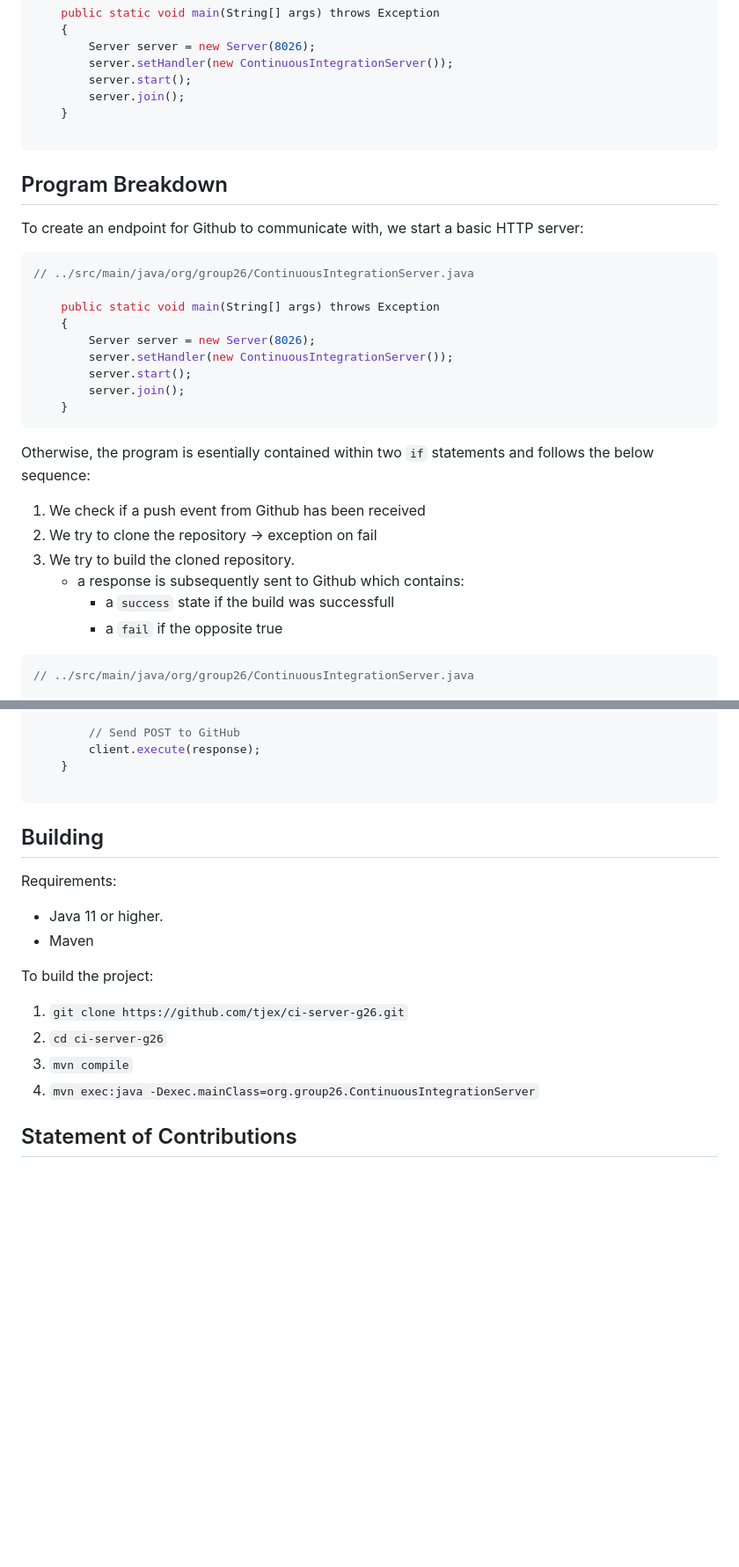
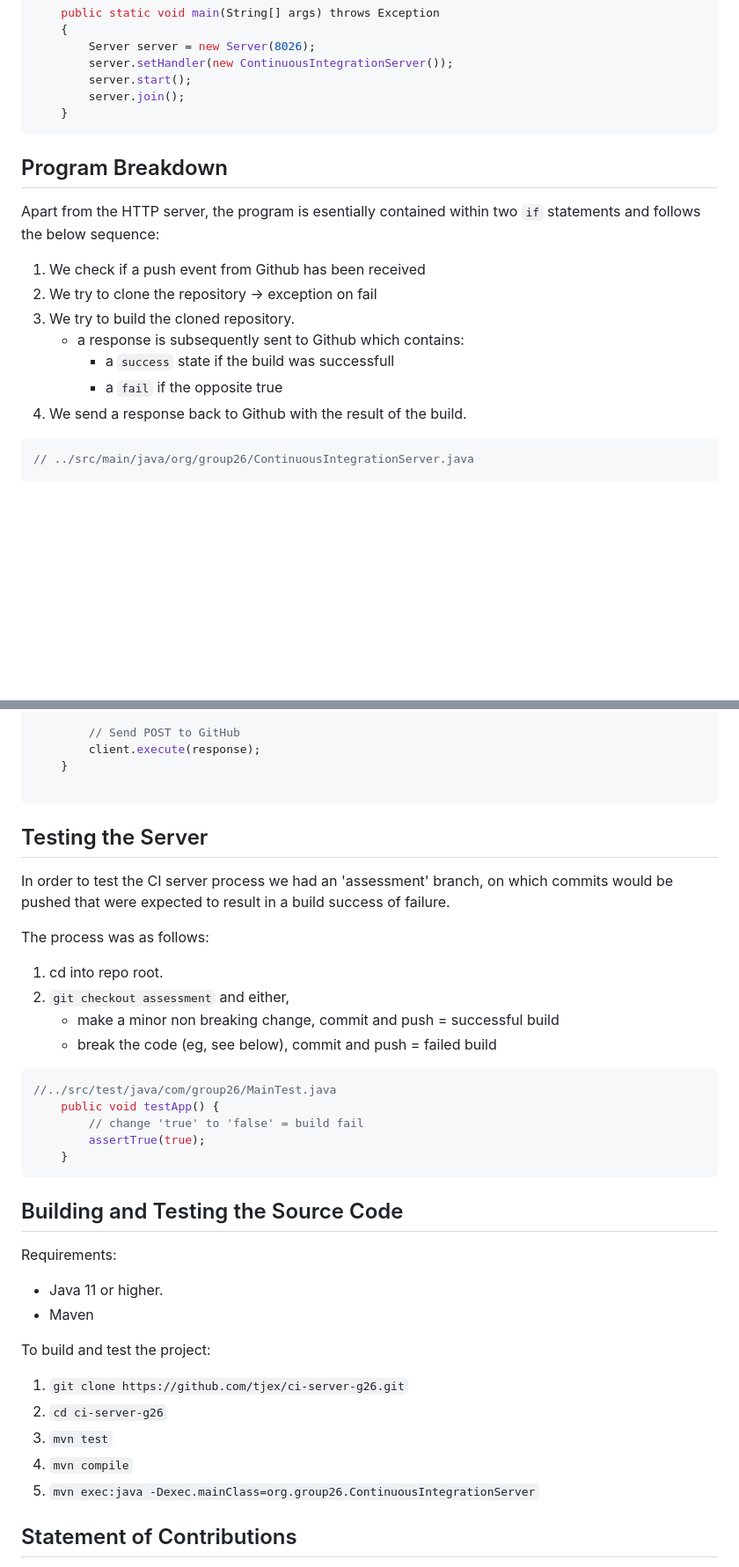
Before and after one commit to tjex/ci-server-g26, a Markdown page: README.md, 2 parts joined by grey strips. Shown: that part at 88% size. GitHub-like rendering; blank space fills up the shorter version.

Commit message:
doc : building and testing info : issue #31

````diff
--- a/README.md
+++ b/README.md
@@ -77,31 +80,18 @@ is below. It simply listens on port 8026 to incoming HTTP requests and routes th
 		server.start();
 		server.join();
 	}
-
 ```
 
 ## Program Breakdown
 
-To create an endpoint for Github to communicate with, we start a basic HTTP server:
-
-```java
-// ../src/main/java/org/group26/ContinuousIntegrationServer.java
-
-	public static void main(String[] args) throws Exception
-	{
-        Server server = new Server(8026);
-        server.setHandler(new ContinuousIntegrationServer());
-        server.start();
-        server.join();
-    }
-```
-Otherwise, the program is esentially contained within two `if` statements and follows the below sequence:
+Apart from the HTTP server, the program is esentially contained within two `if` statements and follows the below sequence:
 1. We check if a push event from Github has been received
 2. We try to clone the repository -> exception on fail
 3. We try to build the cloned repository.
     - a response is subsequently sent to Github which contains:
         - a `success` state if the build was successfull
         - a `fail` if the opposite true
+4. We send a response back to Github with the result of the build.
 
 ```java
 // ../src/main/java/org/group26/ContinuousIntegrationServer.java
@@ -241,20 +241,39 @@ Below are the function definitions used above.
 	}
 
 ```
+## Testing the Server
 
-## Building
+In order to test the CI server process we had an 'assessment' branch, on which commits would be pushed
+that were expected to result in a build success of failure.
+
+The process was as follows:
+
+1. cd into repo root.
+2. `git checkout assessment` and either,
+    - make a minor non breaking change, commit and push = successful build
+    - break the code (eg, see below), commit and push = failed build
+
+```java
+//../src/test/java/com/group26/MainTest.java
+    public void testApp() {
+        // change 'true' to 'false' = build fail
+        assertTrue(true);
+    }
+```
+## Building and Testing the Source Code
 
 Requirements:
 
 - Java 11 or higher.
 - Maven
 
-To build the project:
+To build and test the project:
 
 1. `git clone https://github.com/tjex/ci-server-g26.git`
 2. `cd ci-server-g26`
-3. `mvn compile`
-4. `mvn exec:java -Dexec.mainClass=org.group26.ContinuousIntegrationServer`
+3. `mvn test`
+4. `mvn compile`
+5. `mvn exec:java -Dexec.mainClass=org.group26.ContinuousIntegrationServer`
 
 ## Statement of Contributions
 
````
Also changed, not shown: other parts of README.md (+16 -3 lines).
